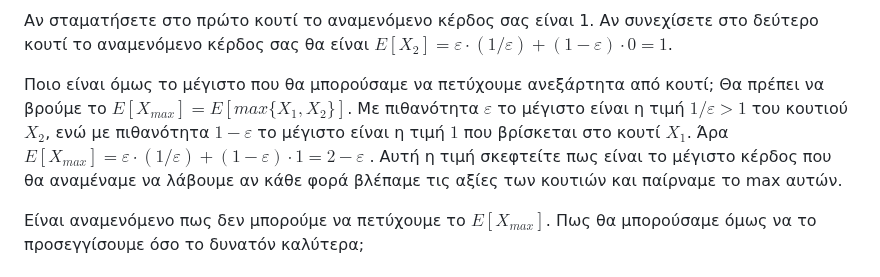
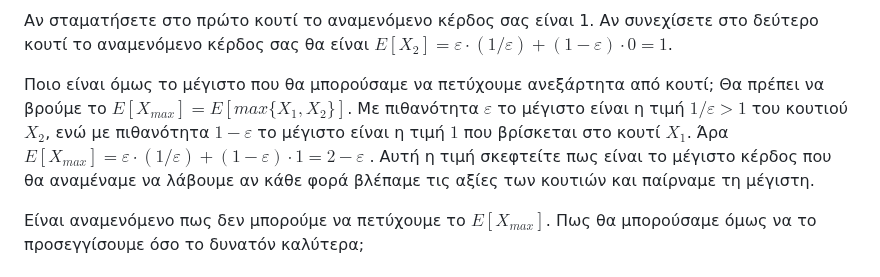
Before and after one commit to anapgeo/Online_Algorithms_Notes, a Markdown page: content/Ανισότητες Προφητών(prophet inequalities).md, the part around the change. GitHub-like rendering.

Commit message:
Update Prophet Inequalities

```diff
--- a/content/Ανισότητες Προφητών(prophet inequalities).md
+++ b/content/Ανισότητες Προφητών(prophet inequalities).md
@@ -13,7 +13,7 @@
 
 Αν σταματήσετε στο πρώτο κουτί το αναμενόμενο κέρδος σας είναι 1. Αν συνεχίσετε στο δεύτερο κουτί το αναμενόμενο κέρδος σας θα είναι $E[X_2]=ε\cdot (1/ε) + (1-ε)\cdot 0 = 1$.
 
-Ποιο είναι όμως το μέγιστο που θα μπορούσαμε να πετύχουμε ανεξάρτητα από κουτί; Θα πρέπει να βρούμε το $E[X_{max}]=E[max\{X_1,X_2\}]$. Με πιθανότητα $ε$ το μέγιστο είναι η τιμή $1/ε>1$ του κουτιού $X_2$, ενώ με πιθανότητα $1-ε$ το μέγιστο είναι η τιμή $1$ που βρίσκεται στο κουτί $Χ_1$.  Άρα $E[X_{max}]= ε\cdot (1/ε)+(1-ε)\cdot 1=2-ε$ . Αυτή η τιμή σκεφτείτε πως είναι το μέγιστο κέρδος που θα αναμέναμε να λάβουμε αν κάθε φορά βλέπαμε τις αξίες των κουτιών και παίρναμε το max αυτών.
+Ποιο είναι όμως το μέγιστο που θα μπορούσαμε να πετύχουμε ανεξάρτητα από κουτί; Θα πρέπει να βρούμε το $E[X_{max}]=E[max\{X_1,X_2\}]$. Με πιθανότητα $ε$ το μέγιστο είναι η τιμή $1/ε>1$ του κουτιού $X_2$, ενώ με πιθανότητα $1-ε$ το μέγιστο είναι η τιμή $1$ που βρίσκεται στο κουτί $Χ_1$.  Άρα $E[X_{max}]= ε\cdot (1/ε)+(1-ε)\cdot 1=2-ε$ . Αυτή η τιμή σκεφτείτε πως είναι το μέγιστο κέρδος που θα αναμέναμε να λάβουμε αν κάθε φορά βλέπαμε τις αξίες των κουτιών και παίρναμε τη μέγιστη.
 
 Είναι αναμενόμενο πως δεν μπορούμε να πετύχουμε το $E[X_{max}]$. Πως θα μπορούσαμε όμως να το προσεγγίσουμε όσο το δυνατόν καλύτερα;
 
```
